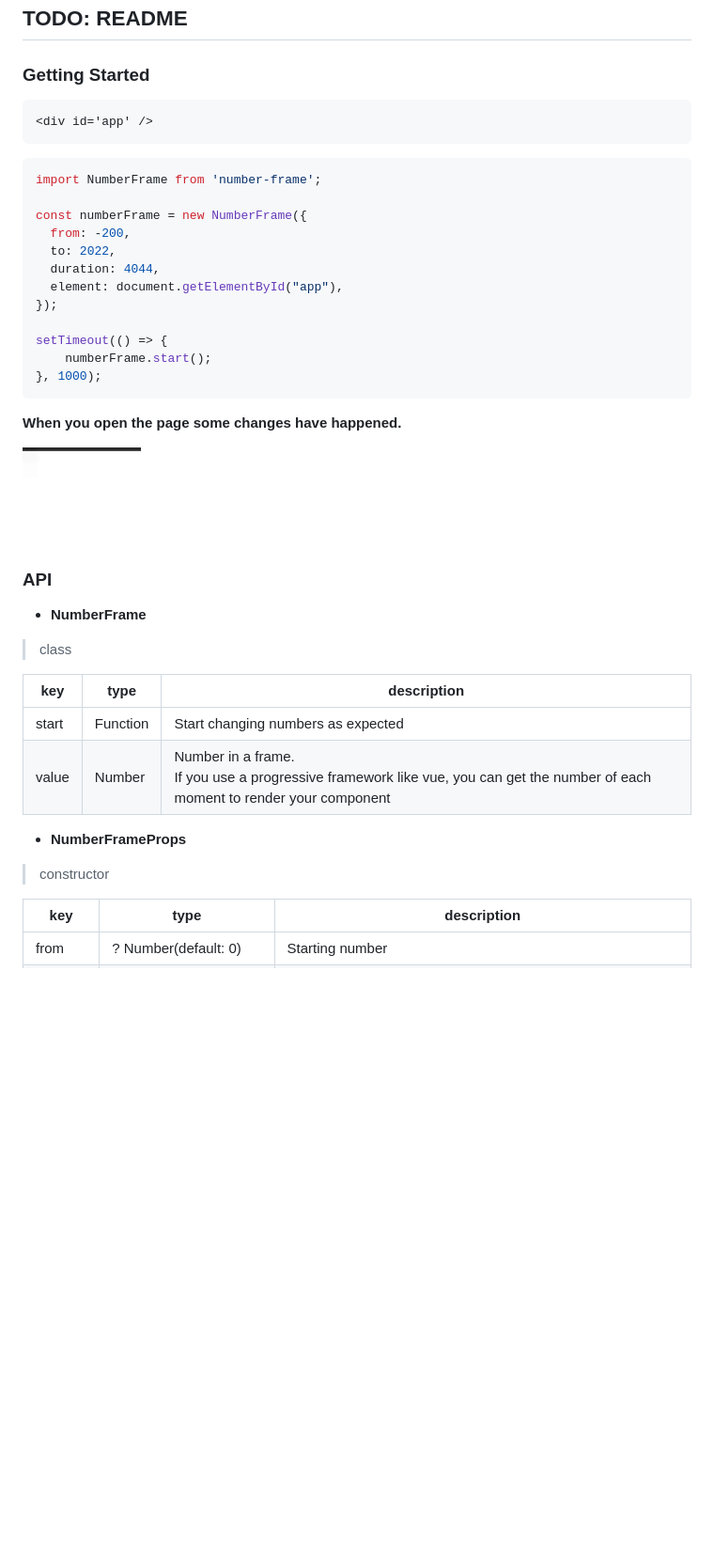
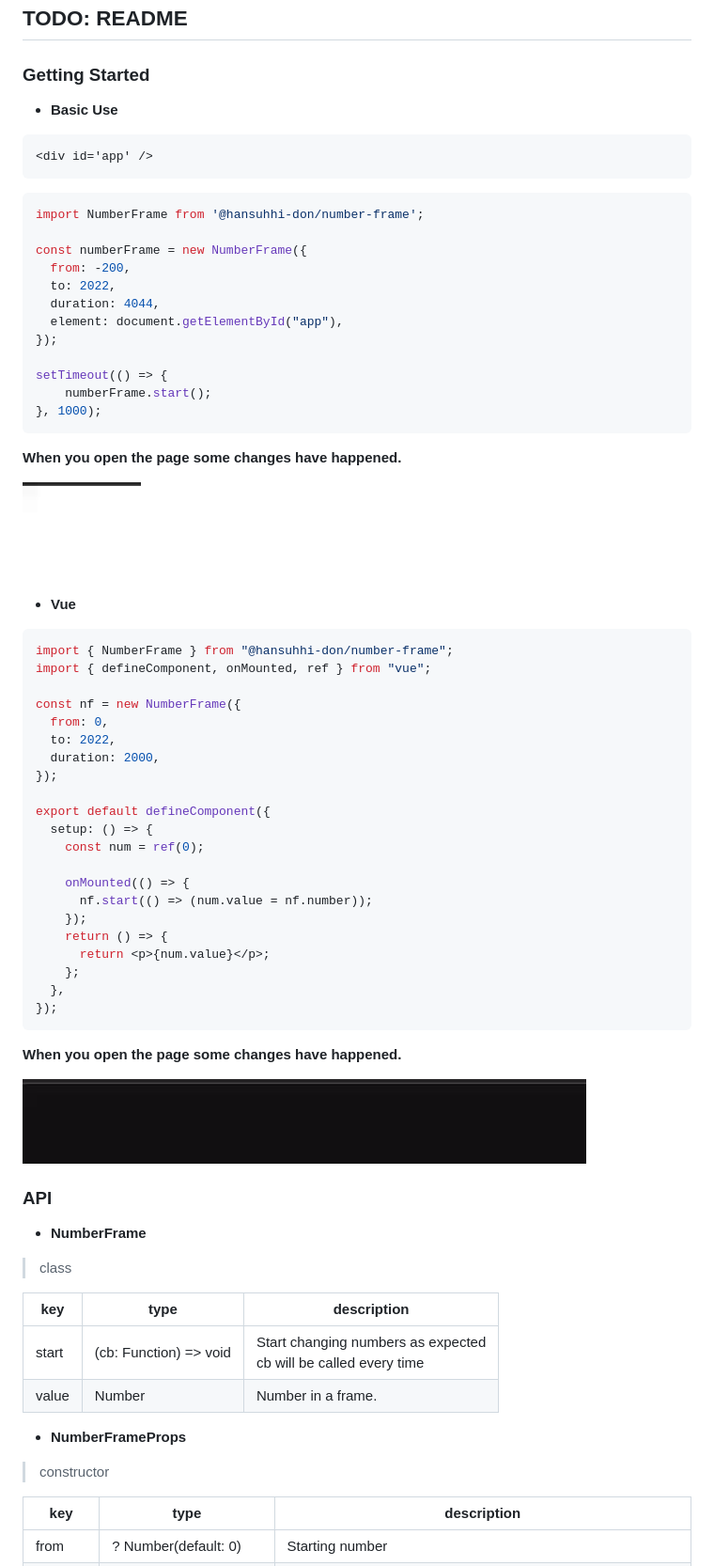
Before and after one commit to HanSuhhi/number-frame, a Markdown page: README.md, the part around the change. Shown: that part at 94% size. Rendered like a GitHub page; pictures changed too: public/vue.gif (added); blank space fills up the shorter version.

Commit message:
⚓feat: start add cb prop

````diff
--- a/README.md
+++ b/README.md
@@ -3,11 +3,13 @@
 
 ### Getting Started
 
+* **Basic Use**
+
 ```html
 <div id='app' />
 ```
 ```javascript
-import NumberFrame from 'number-frame';
+import NumberFrame from '@hansuhhi-don/number-frame';
 
 const numberFrame = new NumberFrame({
   from: -200,
@@ -23,8 +25,37 @@ setTimeout(() => {
 
 **When you open the page some changes have happened.**
 
-![Demo Gif](/public/demo.gif)
+![Demo Gif](https://raw.githubusercontent.com/HanSuhhi/number-frame/main/public/demo.gif)
 
+* **Vue**
+
+```vue
+import { NumberFrame } from "@hansuhhi-don/number-frame";
+import { defineComponent, onMounted, ref } from "vue";
+
+const nf = new NumberFrame({
+  from: 0,
+  to: 2022,
+  duration: 2000,
+});
+
+export default defineComponent({
+  setup: () => {
+    const num = ref(0);
+
+    onMounted(() => {
+      nf.start(() => (num.value = nf.number));
+    });
+    return () => {
+      return <p>{num.value}</p>;
+    };
+  },
+});
+```
+
+**When you open the page some changes have happened.**
+
+![Vue Demo Gif](https://raw.githubusercontent.com/HanSuhhi/number-frame/main/public/vue.gif)
 
 ### API
 
@@ -34,13 +65,12 @@ setTimeout(() => {
 
 |  key   | type | description |
 |  ----  | ---- | ----  |
-| start  | Function | Start changing numbers as expected |
-| value  | Number | Number in a frame. <br />If you use a progressive framework like vue, you can  get the number  of each moment to render your component |
+| start  | (cb: Function) => void | Start changing numbers as expected <br /> cb will be called every time |
+| value  | Number | Number in a frame. |
 
 * **NumberFrameProps**
 
 > constructor
-
 
 |  key   | type | description |
 |  ----  | ---- | ----  |
````
Also changed, not shown: 4 other files.
